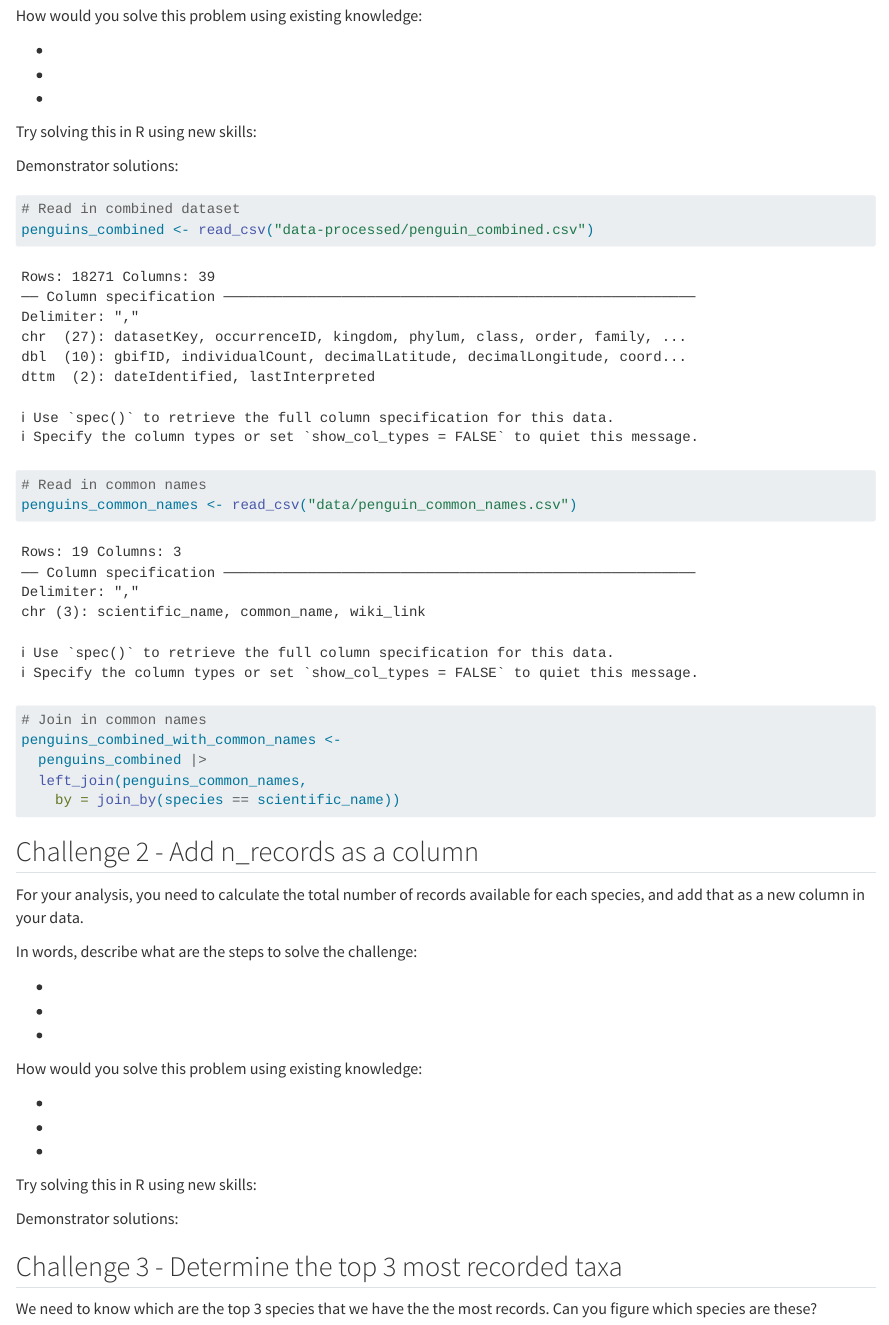
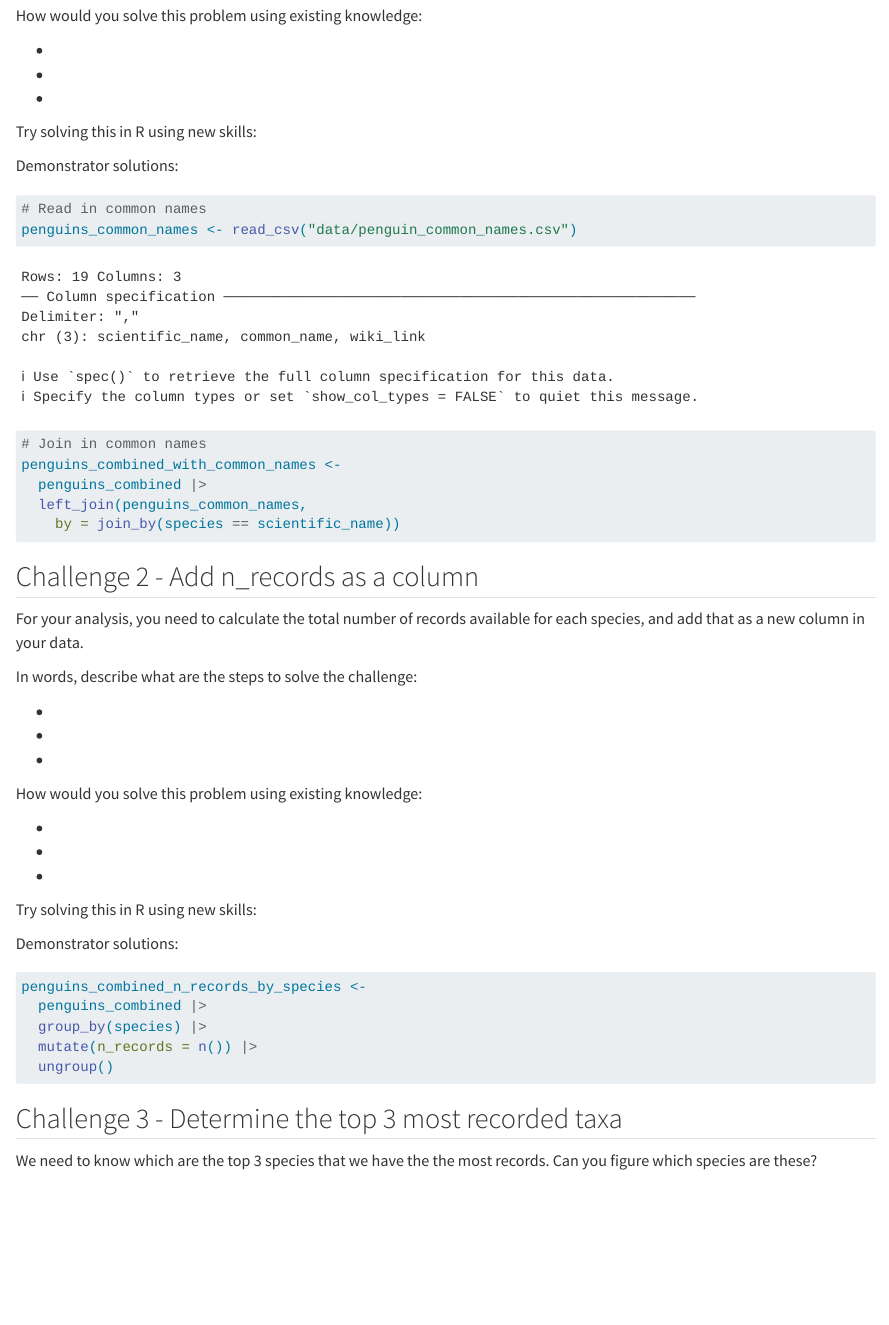
Before and after one commit to zelly-zel/2025_R_intermediate_UNSW_play, a Quarto document (Day_2_scaling_up.qmd): the page in a window 1100 px wide, from 2510 px down. Rendered offline with R 4.5, knitr and Pandoc in place of Quarto, with nearby package versions.

````diff
--- a/Day_2_scaling_up.qmd
+++ b/Day_2_scaling_up.qmd
@@ -123,9 +123,6 @@
 Demonstrator solutions:
 
 ```{r, instructor-solutions}
-# Read in combined dataset
-penguins_combined <- read_csv("data-processed/penguin_combined.csv")
-
 # Read in common names
 penguins_common_names <- read_csv("data/penguin_common_names.csv")
 
@@ -161,7 +158,11 @@
 Demonstrator solutions:
 
 ```{r, instructor-solutions}
-
+penguins_combined_n_records_by_species <-
+  penguins_combined |>
+  group_by(species) |>
+  mutate(n_records = n()) |>
+  ungroup()
 ```
 
 
````
